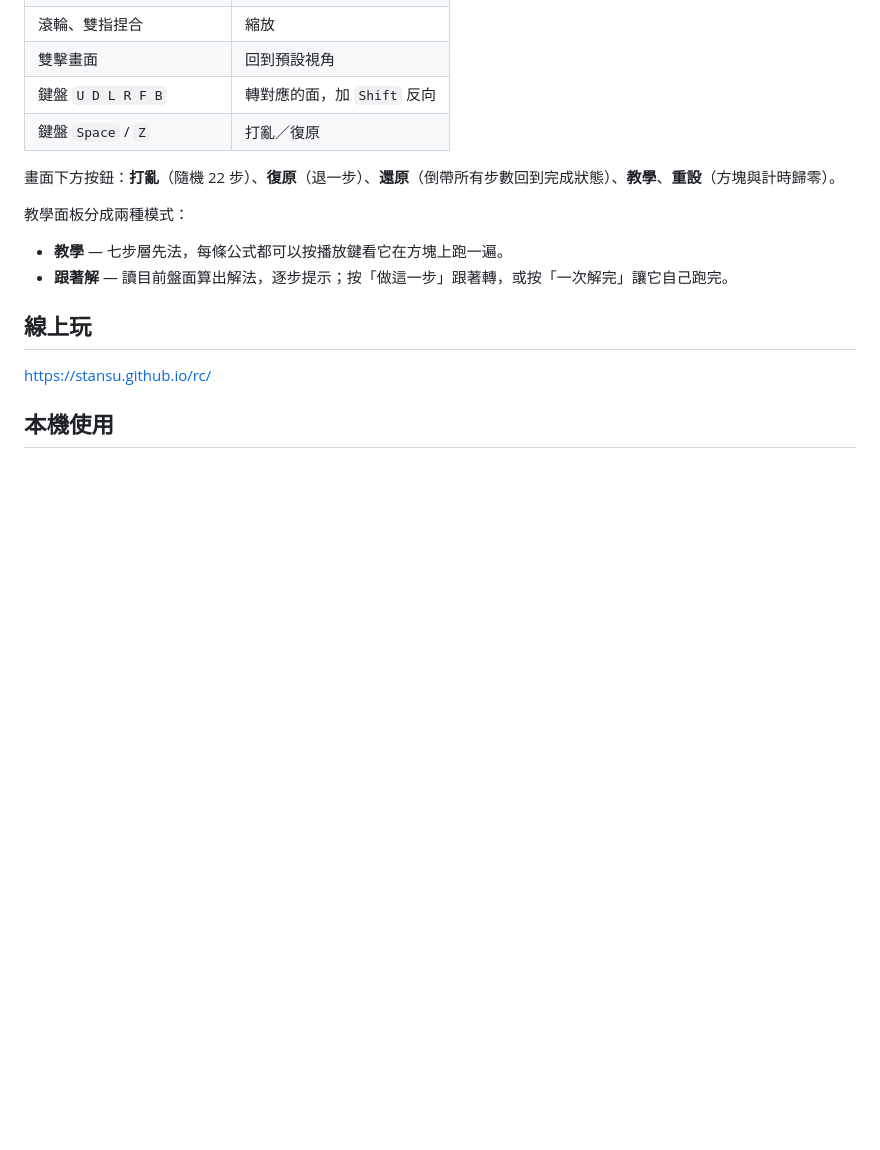
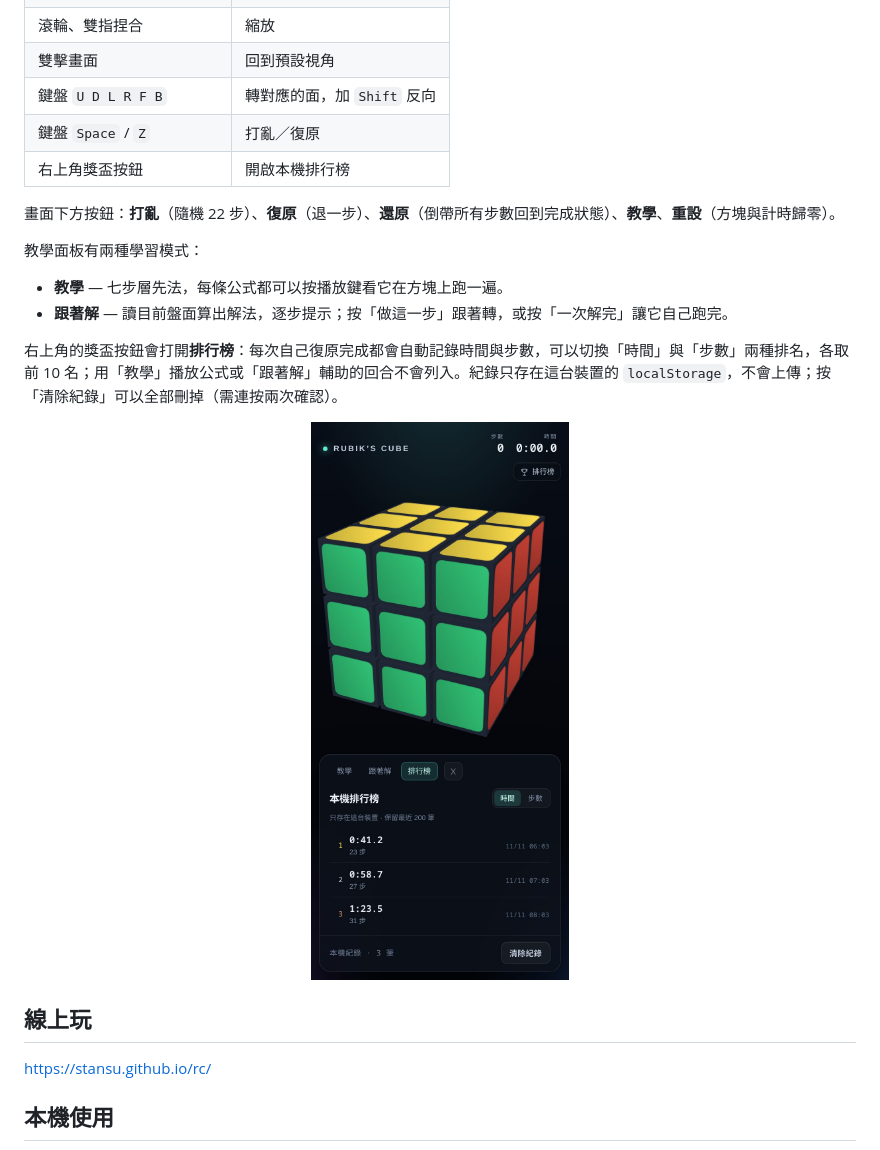
Before and after one commit to stansu/rc, a Markdown page: README.md, the part around one of its changes. Drawn GitHub-style; pictures changed too: docs/board.jpg (added); blank space fills up the shorter version.

```diff
--- a/README.md
+++ b/README.md
@@ -37,13 +39,18 @@
 | 雙擊畫面 | 回到預設視角 |
 | 鍵盤 `U D L R F B` | 轉對應的面，加 `Shift` 反向 |
 | 鍵盤 `Space` / `Z` | 打亂／復原 |
+| 右上角獎盃按鈕 | 開啟本機排行榜 |
 
 畫面下方按鈕：**打亂**（隨機 22 步）、**復原**（退一步）、**還原**（倒帶所有步數回到完成狀態）、**教學**、**重設**（方塊與計時歸零）。
 
-教學面板分成兩種模式：
+教學面板有兩種學習模式：
 
 - **教學** — 七步層先法，每條公式都可以按播放鍵看它在方塊上跑一遍。
 - **跟著解** — 讀目前盤面算出解法，逐步提示；按「做這一步」跟著轉，或按「一次解完」讓它自己跑完。
+
+右上角的獎盃按鈕會打開**排行榜**：每次自己復原完成都會自動記錄時間與步數，可以切換「時間」與「步數」兩種排名，各取前 10 名；用「教學」播放公式或「跟著解」輔助的回合不會列入。紀錄只存在這台裝置的 `localStorage`，不會上傳；按「清除紀錄」可以全部刪掉（需連按兩次確認）。
+
+<p align="center"><img src="docs/board.jpg" width="290" alt="本機排行榜" /></p>
 
 ## 線上玩
 
```
Also changed, not shown: other parts of README.md (+6 -1 lines), docs/mobile.jpg, docs/solve.jpg, 1 other file.
